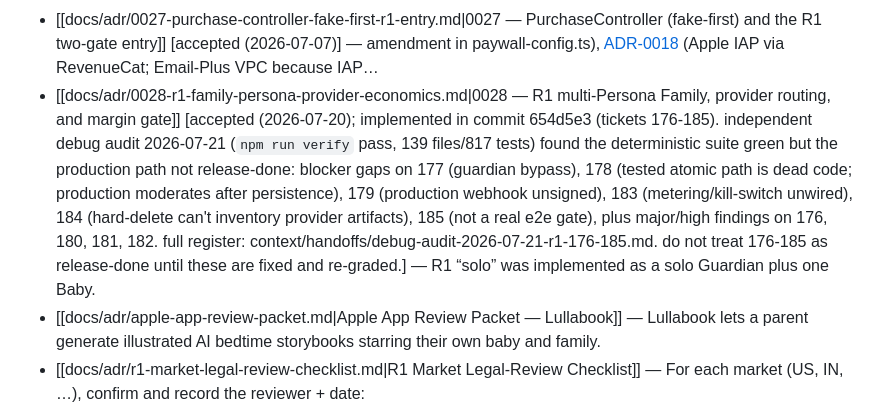
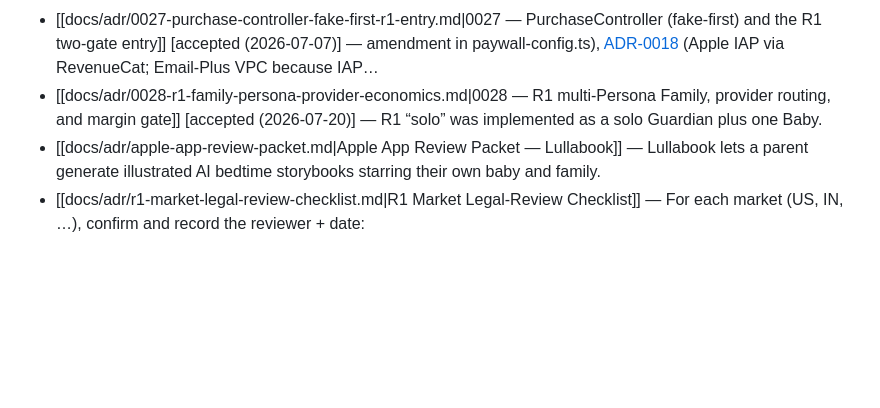
Before and after one commit to Lullabook/Lullabook, a Markdown page: CONTEXT/index.md, the part around the change. GitHub-like rendering; blank space fills up the shorter version.

```diff
--- a/CONTEXT/index.md
+++ b/CONTEXT/index.md
@@ -35,7 +35,7 @@
 - [[docs/adr/0025-two-plan-monetization.md|0025 — Two-plan monetization: "Just Us" and "Our Whole Family"]] [accepted (2026-06-22); the r1 just us price, story cap, and persona assumptions are superseded by [adr-0028](0028-r1-family-persona-provider-economics.md). the later collaboration-axis decision remains accepted.] — three-tier model) — collapses the capability-ladder into a collaboration axis.
 - [[docs/adr/0026-restore-journal-and-learning-uncut-r1.md|0026 — Restore Journal + Learning story type (partial un-cut of the R1 ruthless cut)]] [accepted (2026-07-06)] — [ADR-0004 lifecycle] — the "ruthless cut" principle (a feature not serving the one R1 promise is *a way to break*, so it is cut) is relaxed for…
 - [[docs/adr/0027-purchase-controller-fake-first-r1-entry.md|0027 — PurchaseController (fake-first) and the R1 two-gate entry]] [accepted (2026-07-07)] — amendment in paywall-config.ts), [ADR-0018](0018-native-ios-app-iap-and-email-plus-vpc.md) (Apple IAP via RevenueCat; Email-Plus VPC because IAP…
-- [[docs/adr/0028-r1-family-persona-provider-economics.md|0028 — R1 multi-Persona Family, provider routing, and margin gate]] [accepted (2026-07-20); implemented in commit 654d5e3 (tickets 176-185). independent debug audit 2026-07-21 (`npm run verify` pass, 139 files/817 tests) found the deterministic suite green but the production path not release-done: blocker gaps on 177 (guardian bypass), 178 (tested atomic path is dead code; production moderates after persistence), 179 (production webhook unsigned), 183 (metering/kill-switch unwired), 184 (hard-delete can't inventory provider artifacts), 185 (not a real e2e gate), plus major/high findings on 176, 180, 181, 182. full register: context/handoffs/debug-audit-2026-07-21-r1-176-185.md. do not treat 176-185 as release-done until these are fixed and re-graded.] — R1 “solo” was implemented as a solo Guardian plus one Baby.
+- [[docs/adr/0028-r1-family-persona-provider-economics.md|0028 — R1 multi-Persona Family, provider routing, and margin gate]] [accepted (2026-07-20)] — R1 “solo” was implemented as a solo Guardian plus one Baby.
 - [[docs/adr/apple-app-review-packet.md|Apple App Review Packet — Lullabook]] — Lullabook lets a parent generate illustrated AI bedtime storybooks starring their own baby and family.
 - [[docs/adr/r1-market-legal-review-checklist.md|R1 Market Legal-Review Checklist]] — For each market (US, IN, …), confirm and record the reviewer + date:
 
```
Also changed, not shown: CONTEXT/handoffs/SESSION-HANDOFF-2026-08-01-recover-and-reland-five-blockers.md (added, +117 -0 lines), CONTEXT/index-handoffs.md (+17 -2 lines).
